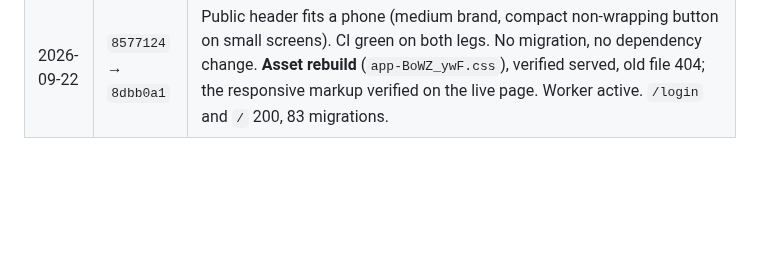
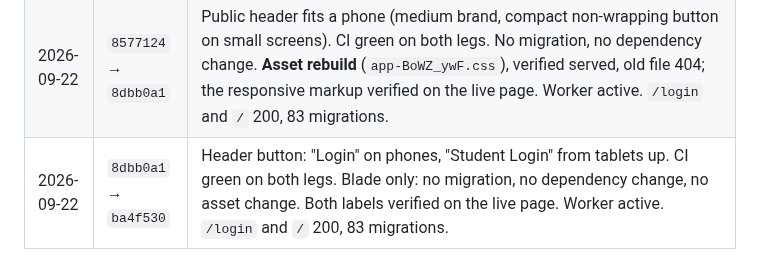
Before and after one commit to guansoon99/tuition-centre, a Markdown page: deploy-production.md, the part around the change. GitHub-like rendering; blank space fills up the shorter version.

Commit message:
Log the header-label deploys to staging and production
Co-Authored-By: Claude Fable 5.1 <noreply@anthropic.com>

```diff
--- a/deploy-production.md
+++ b/deploy-production.md
@@ -128,3 +128,4 @@ it's fine".
 | 2026-09-22 | `13df583` → `279a460` | Homepage floating contacts with a per-contact tick in the editor. CI green on both legs. No migration, no dependency change, no asset change. The floater verified on the live homepage. Worker active. `/login` and `/` 200, 83 migrations. |
 | 2026-09-22 | `279a460` → `8577124` | Six-character password floor on the user form and the account page. CI green on both legs. PHP only: no migration, no dependency change, no asset change. Worker active. `/login` and `/` 200, 83 migrations. |
 | 2026-09-22 | `8577124` → `8dbb0a1` | Public header fits a phone (medium brand, compact non-wrapping button on small screens). CI green on both legs. No migration, no dependency change. **Asset rebuild** (`app-BoWZ_ywF.css`), verified served, old file 404; the responsive markup verified on the live page. Worker active. `/login` and `/` 200, 83 migrations. |
+| 2026-09-22 | `8dbb0a1` → `ba4f530` | Header button: "Login" on phones, "Student Login" from tablets up. CI green on both legs. Blade only: no migration, no dependency change, no asset change. Both labels verified on the live page. Worker active. `/login` and `/` 200, 83 migrations. |
```
Also changed, not shown: deploy-staging.md (+1 -0 lines).
